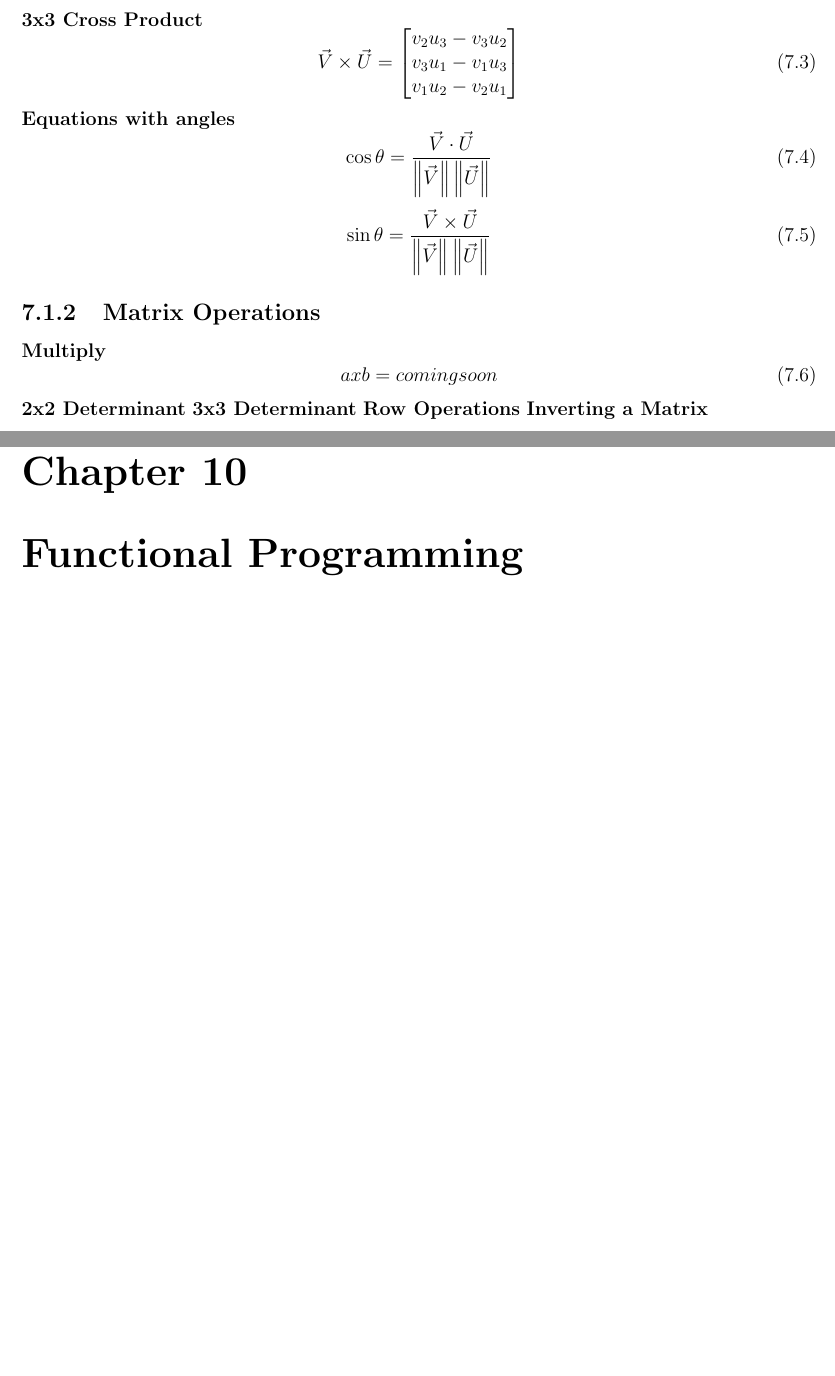
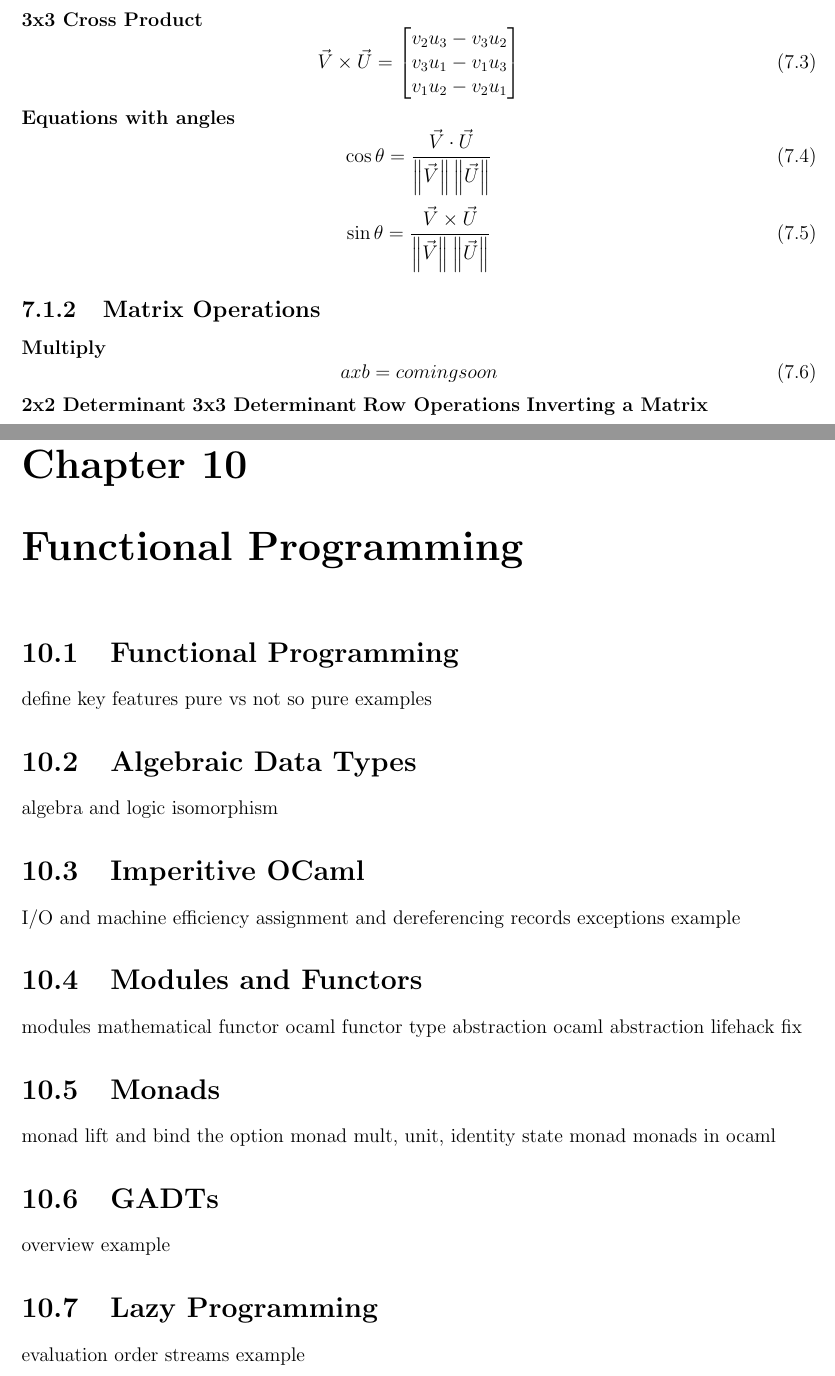
Before and after one commit to SalamM1/studyguideY2, a LaTeX thesis (studyguide.tex, which reads modules/functional.tex, modules/maths.tex): two parts of pages 47 and 57 of 57 before the commit and two parts of pages 48 and 52 of 52 after it, joined at a grey line, cut so that both start at the same text, the shorter picture padded with empty space. Compiled offline with pdfLaTeX.

```diff
--- a/modules/functional.tex
+++ b/modules/functional.tex
@@ -0,0 +1,40 @@
+\section{Functional Programming}
+define
+key features
+pure vs not so pure
+examples
+
+\section{Algebraic Data Types}
+algebra and logic
+isomorphism
+
+\section{Imperitive OCaml}
+I/O and machine efficiency
+assignment and dereferencing
+records
+exceptions
+example
+
+\section{Modules and Functors}
+modules
+mathematical functor
+ocaml functor
+type abstraction
+ocaml abstraction lifehack fix
+
+\section{Monads}
+monad
+lift and bind
+the option monad
+mult, unit, identity
+state monad
+monads in ocaml
+
+\section{GADTs}
+overview
+example
+
+\section{Lazy Programming}
+evaluation order
+streams
+example
--- a/modules/maths.tex
+++ b/modules/maths.tex
@@ -33,4 +33,3 @@
 \textbf{3x3 Determinant}
 \textbf{Row Operations}
 \textbf{Inverting a Matrix}
-\newpage
```
Also changed, not shown: modules/csa.tex (+47 -0 lines), images/csa/alu.PNG (added), images/csa/basicgates.PNG (added), images/csa/datapath.PNG (added), images/csa/mipsinstruct.PNG (added), images/csa/mipsloadstore.PNG (added), images/csa/register.PNG (added), images/csa/vonover.PNG (added), studyguide.pdf, modules/maths.tex (13 more changed lines).
